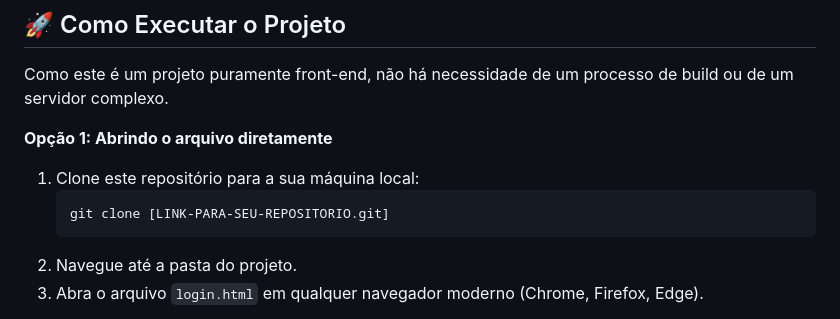
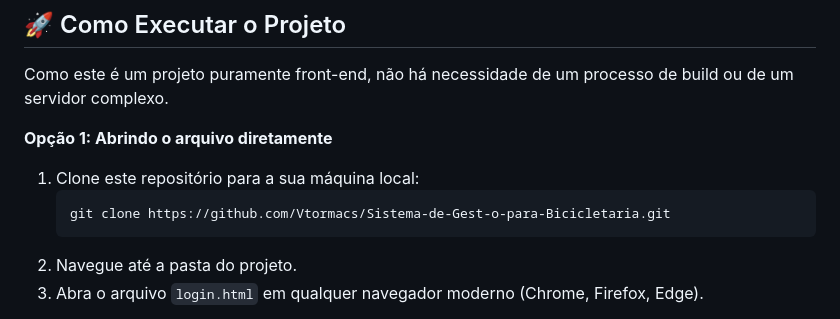
Before and after one commit to Vtormacs/Sistema-de-Gest-o-para-Bicicletaria, a Markdown page: README.md, the part around the change. GitHub-like rendering.

````diff
--- a/README.md
+++ b/README.md
@@ -54,7 +54,7 @@ Como este é um projeto puramente front-end, não há necessidade de um processo
 
 1.  Clone este repositório para a sua máquina local:
     ```bash
-    git clone [LINK-PARA-SEU-REPOSITORIO.git]
+    git clone https://github.com/Vtormacs/Sistema-de-Gest-o-para-Bicicletaria.git
     ```
 2.  Navegue até a pasta do projeto.
 3.  Abra o arquivo `login.html` em qualquer navegador moderno (Chrome, Firefox, Edge).
````
